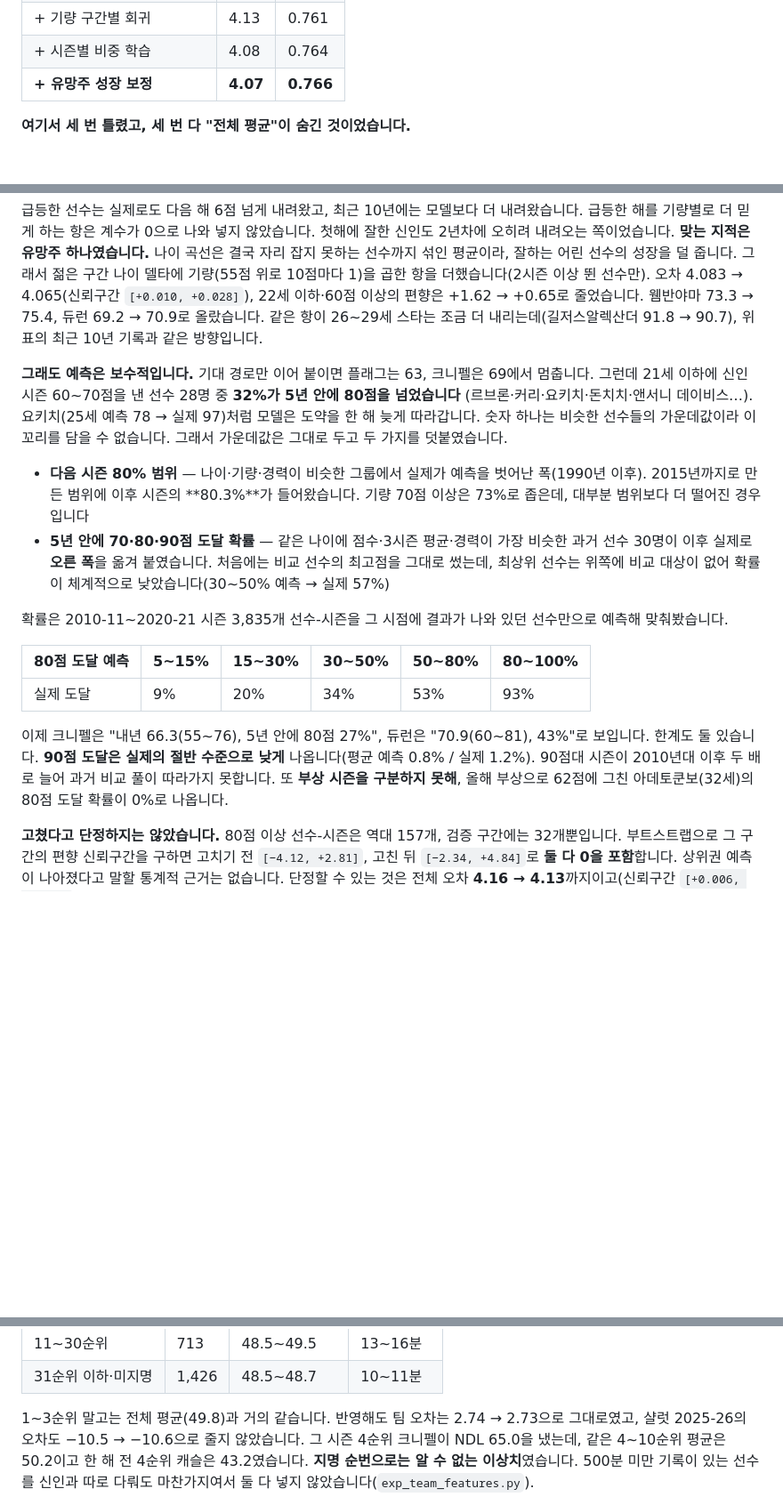
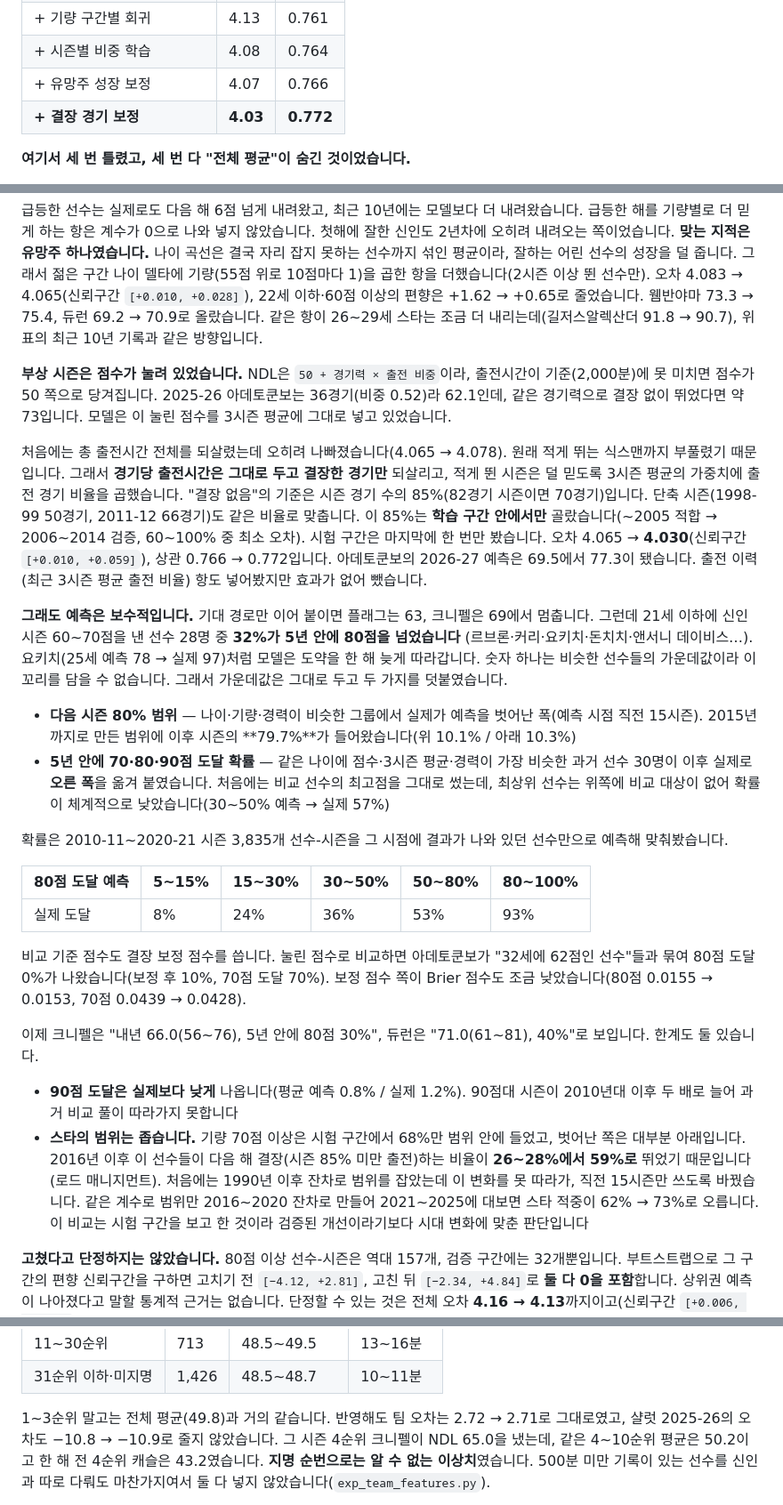
Before and after one commit to leechi38/NBA-DATA-LAB, a Markdown page: README.md, 3 parts joined by grey strips. Shown at 89% size. GitHub-like rendering; blank space fills up the shorter version.

```diff
--- a/README.md
+++ b/README.md
@@ -150,7 +150,8 @@ All-NBA 선정 N명(1·2·3팀)의 겹치는 비율입니다.
 | + 나이 보정 | 4.16 | 0.759 |
 | + 기량 구간별 회귀 | 4.13 | 0.761 |
 | + 시즌별 비중 학습 | 4.08 | 0.764 |
-| **+ 유망주 성장 보정** | **4.07** | **0.766** |
+| + 유망주 성장 보정 | 4.07 | 0.766 |
+| **+ 결장 경기 보정** | **4.03** | **0.772** |
 
 **여기서 세 번 틀렸고, 세 번 다 "전체 평균"이 숨긴 것이었습니다.**
 
@@ -227,15 +228,27 @@ All-NBA 선정 N명(1·2·3팀)의 겹치는 비율입니다.
 줄었습니다. 웸반야마 73.3 → 75.4, 듀런 69.2 → 70.9로 올랐습니다. 같은 항이 26~29세 스타는 조금
 더 내리는데(길저스알렉산더 91.8 → 90.7), 위 표의 최근 10년 기록과 같은 방향입니다.
 
+**부상 시즌은 점수가 눌려 있었습니다.** NDL은 `50 + 경기력 × 출전 비중`이라, 출전시간이 기준(2,000분)에
+못 미치면 점수가 50 쪽으로 당겨집니다. 2025-26 아데토쿤보는 36경기(비중 0.52)라 62.1인데, 같은
+경기력으로 결장 없이 뛰었다면 약 73입니다. 모델은 이 눌린 점수를 3시즌 평균에 그대로 넣고 있었습니다.
+
+처음에는 총 출전시간 전체를 되살렸는데 오히려 나빠졌습니다(4.065 → 4.078). 원래 적게 뛰는 식스맨까지
+부풀렸기 때문입니다. 그래서 **경기당 출전시간은 그대로 두고 결장한 경기만** 되살리고, 적게 뛴 시즌은
+덜 믿도록 3시즌 평균의 가중치에 출전 경기 비율을 곱했습니다. "결장 없음"의 기준은 시즌 경기 수의
+85%(82경기 시즌이면 70경기)입니다. 단축 시즌(1998-99 50경기, 2011-12 66경기)도 같은 비율로 맞춥니다.
+이 85%는 **학습 구간 안에서만** 골랐습니다(~2005 적합 → 2006~2014 검증, 60~100% 중 최소 오차).
+시험 구간은 마지막에 한 번만 봤습니다. 오차 4.065 → **4.030**(신뢰구간 `[+0.010, +0.059]`), 상관
+0.766 → 0.772입니다. 아데토쿤보의 2026-27 예측은 69.5에서 77.3이 됐습니다. 출전 이력(최근 3시즌
+평균 출전 비율) 항도 넣어봤지만 효과가 없어 뺐습니다.
+
 **그래도 예측은 보수적입니다.** 기대 경로만 이어 붙이면 플래그는 63, 크니펠은 69에서 멈춥니다.
 그런데 21세 이하에 신인 시즌 60~70점을 낸 선수 28명 중 **32%가 5년 안에 80점을 넘었습니다**
 (르브론·커리·요키치·돈치치·앤서니 데이비스…). 요키치(25세 예측 78 → 실제 97)처럼 모델은 도약을
 한 해 늦게 따라갑니다. 숫자 하나는 비슷한 선수들의 가운데값이라 이 꼬리를 담을 수 없습니다. 그래서
 가운데값은 그대로 두고 두 가지를 덧붙였습니다.
 
-- **다음 시즌 80% 범위** — 나이·기량·경력이 비슷한 그룹에서 실제가 예측을 벗어난 폭(1990년 이후).
-  2015년까지로 만든 범위에 이후 시즌의 **80.3%**가 들어왔습니다. 기량 70점 이상은 73%로 좁은데,
-  대부분 범위보다 더 떨어진 경우입니다
+- **다음 시즌 80% 범위** — 나이·기량·경력이 비슷한 그룹에서 실제가 예측을 벗어난 폭(예측 시점 직전
+  15시즌). 2015년까지로 만든 범위에 이후 시즌의 **79.7%**가 들어왔습니다(위 10.1% / 아래 10.3%)
 - **5년 안에 70·80·90점 도달 확률** — 같은 나이에 점수·3시즌 평균·경력이 가장 비슷한 과거 선수
   30명이 이후 실제로 **오른 폭**을 옮겨 붙였습니다. 처음에는 비교 선수의 최고점을 그대로 썼는데,
   최상위 선수는 위쪽에 비교 대상이 없어 확률이 체계적으로 낮았습니다(30~50% 예측 → 실제 57%)
@@ -245,12 +258,23 @@ All-NBA 선정 N명(1·2·3팀)의 겹치는 비율입니다.
 
 | 80점 도달 예측 | 5~15% | 15~30% | 30~50% | 50~80% | 80~100% |
 |---|---|---|---|---|---|
-| 실제 도달 | 9% | 20% | 34% | 53% | 93% |
+| 실제 도달 | 8% | 24% | 36% | 53% | 93% |
 
-이제 크니펠은 "내년 66.3(55~76), 5년 안에 80점 27%", 듀런은 "70.9(60~81), 43%"로 보입니다.
-한계도 둘 있습니다. **90점 도달은 실제의 절반 수준으로 낮게** 나옵니다(평균 예측 0.8% / 실제 1.2%).
-90점대 시즌이 2010년대 이후 두 배로 늘어 과거 비교 풀이 따라가지 못합니다. 또 **부상 시즌을
-구분하지 못해**, 올해 부상으로 62점에 그친 아데토쿤보(32세)의 80점 도달 확률이 0%로 나옵니다.
+비교 기준 점수도 결장 보정 점수를 씁니다. 눌린 점수로 비교하면 아데토쿤보가 "32세에 62점인
+선수"들과 묶여 80점 도달 0%가 나왔습니다(보정 후 10%, 70점 도달 70%). 보정 점수 쪽이 Brier
+점수도 조금 낮았습니다(80점 0.0155 → 0.0153, 70점 0.0439 → 0.0428).
+
+이제 크니펠은 "내년 66.0(56~76), 5년 안에 80점 30%", 듀런은 "71.0(61~81), 40%"로 보입니다.
+한계도 둘 있습니다.
+
+- **90점 도달은 실제보다 낮게** 나옵니다(평균 예측 0.8% / 실제 1.2%). 90점대 시즌이 2010년대 이후
+  두 배로 늘어 과거 비교 풀이 따라가지 못합니다
+- **스타의 범위는 좁습니다.** 기량 70점 이상은 시험 구간에서 68%만 범위 안에 들었고, 벗어난 쪽은
+  대부분 아래입니다. 2016년 이후 이 선수들이 다음 해 결장(시즌 85% 미만 출전)하는 비율이
+  **26~28%에서 59%로** 뛰었기 때문입니다(로드 매니지먼트). 처음에는 1990년 이후 잔차로 범위를
+  잡았는데 이 변화를 못 따라가, 직전 15시즌만 쓰도록 바꿨습니다. 같은 계수로 범위만 2016~2020 잔차로
+  만들어 2021~2025에 대보면 스타 적중이 62% → 73%로 오릅니다. 이 비교는 시험 구간을 보고 한 것이라
+  검증된 개선이라기보다 시대 변화에 맞춘 판단입니다
 
 **고쳤다고 단정하지는 않았습니다.** 80점 이상 선수-시즌은 역대 157개, 검증 구간에는
 32개뿐입니다. 부트스트랩으로 그 구간의 편향 신뢰구간을 구하면 고치기 전 `[−4.12, +2.81]`,
@@ -350,8 +374,8 @@ All-NBA 선정 N명(1·2·3팀)의 겹치는 비율입니다.
 | 11~30순위 | 713 | 48.5~49.5 | 13~16분 |
 | 31순위 이하·미지명 | 1,426 | 48.5~48.7 | 10~11분 |
 
-1~3순위 말고는 전체 평균(49.8)과 거의 같습니다. 반영해도 팀 오차는 2.74 → 2.73으로 그대로였고,
-샬럿 2025-26의 오차도 −10.5 → −10.6으로 줄지 않았습니다. 그 시즌 4순위 크니펠이 NDL 65.0을
+1~3순위 말고는 전체 평균(49.8)과 거의 같습니다. 반영해도 팀 오차는 2.72 → 2.71로 그대로였고,
+샬럿 2025-26의 오차도 −10.8 → −10.9로 줄지 않았습니다. 그 시즌 4순위 크니펠이 NDL 65.0을
 냈는데, 같은 4~10순위 평균은 50.2이고 한 해 전 4순위 캐슬은 43.2였습니다. **지명 순번으로는
 알 수 없는 이상치**였습니다. 500분 미만 기록이 있는 선수를 신인과 따로 다뤄도 마찬가지여서 둘 다
 넣지 않았습니다(`exp_team_features.py`).
```
Also changed, not shown: other parts of README.md (+17 -17 lines).
